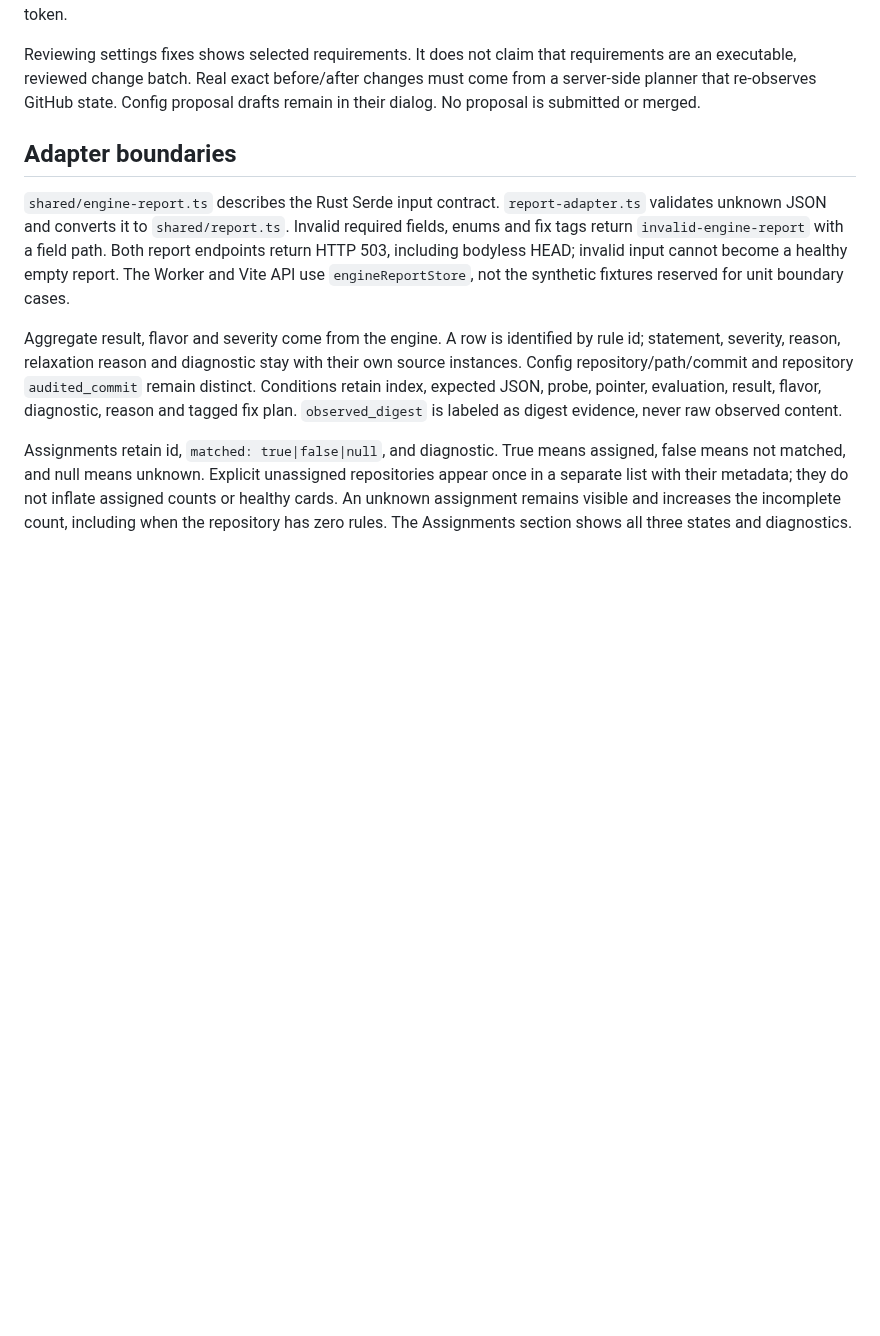
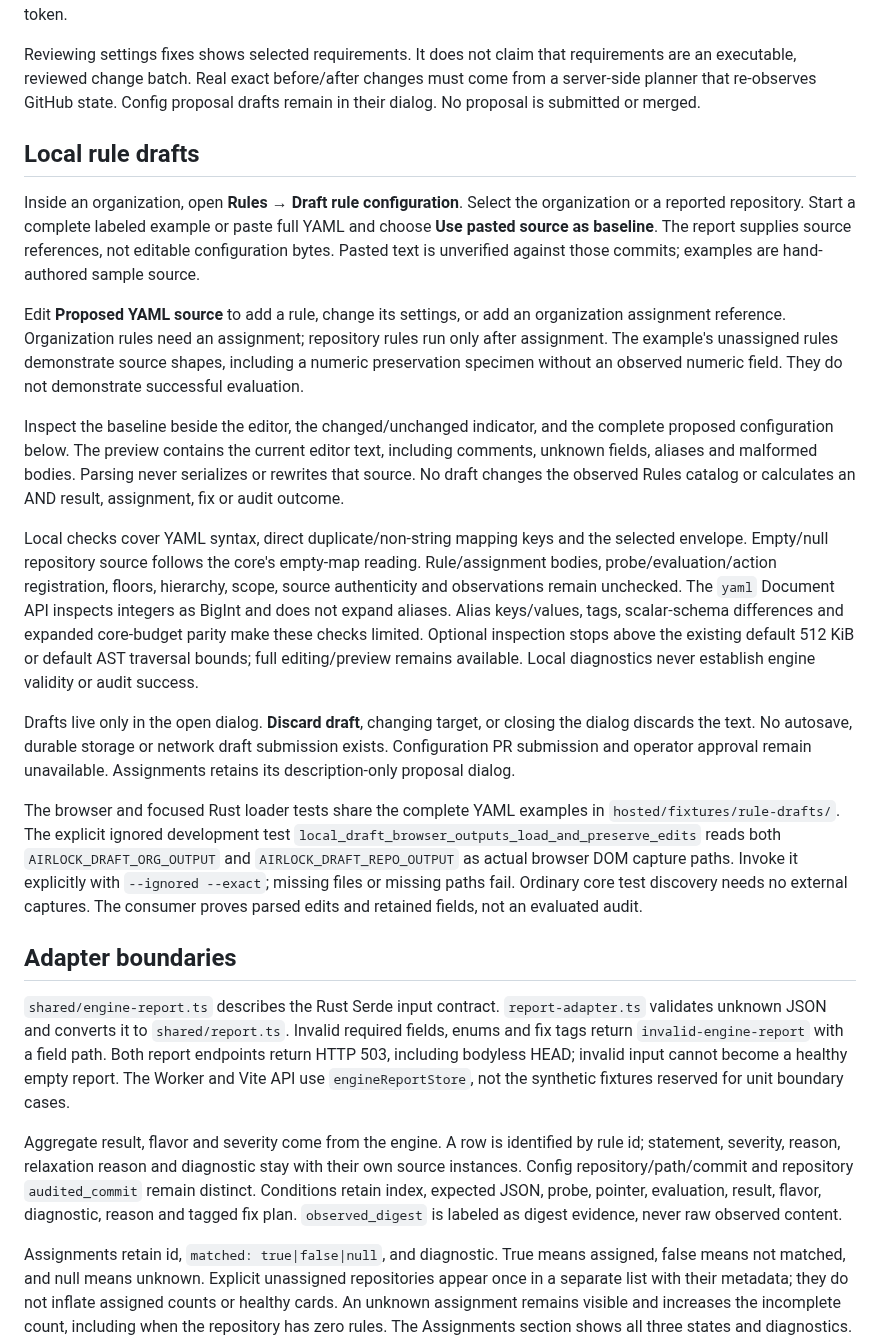
Before and after one commit to wyrd-company/airlock, a Markdown page: docs/hosted-browser.md, the part around the change. GitHub-like rendering; blank space fills up the shorter version.

```diff
--- a/docs/hosted-browser.md
+++ b/docs/hosted-browser.md
@@ -68,6 +68,49 @@ requirements are an executable, reviewed change batch. Real exact before/after
 changes must come from a server-side planner that re-observes GitHub state.
 Config proposal drafts remain in their dialog. No proposal is submitted or
 merged.
+
+## Local rule drafts
+
+Inside an organization, open **Rules → Draft rule configuration**. Select the
+organization or a reported repository. Start a complete labeled example or
+paste full YAML and choose **Use pasted source as baseline**. The report supplies
+source references, not editable configuration bytes. Pasted text is unverified
+against those commits; examples are hand-authored sample source.
+
+Edit **Proposed YAML source** to add a rule, change its settings, or add an
+organization assignment reference. Organization rules need an assignment;
+repository rules run only after assignment. The example's unassigned rules
+demonstrate source shapes, including a numeric preservation specimen without
+an observed numeric field. They do not demonstrate successful evaluation.
+
+Inspect the baseline beside the editor, the changed/unchanged indicator, and
+the complete proposed configuration below. The preview contains the current
+editor text, including comments, unknown fields, aliases and malformed bodies.
+Parsing never serializes or rewrites that source. No draft changes the observed
+Rules catalog or calculates an AND result, assignment, fix or audit outcome.
+
+Local checks cover YAML syntax, direct duplicate/non-string mapping keys and
+the selected envelope. Empty/null repository source follows the core's empty-map
+reading. Rule/assignment bodies, probe/evaluation/action registration, floors,
+hierarchy, scope, source authenticity and observations remain unchecked. The
+`yaml` Document API inspects integers as BigInt and does not expand aliases.
+Alias keys/values, tags, scalar-schema differences and expanded core-budget
+parity make these checks limited. Optional inspection stops above the existing
+default 512 KiB or default AST traversal bounds; full editing/preview remains
+available. Local diagnostics never establish engine validity or audit success.
+
+Drafts live only in the open dialog. **Discard draft**, changing target, or closing
+the dialog discards the text. No autosave, durable storage or network draft
+submission exists. Configuration PR submission and operator approval remain
+unavailable. Assignments retains its description-only proposal dialog.
+
+The browser and focused Rust loader tests share the complete YAML examples in
+`hosted/fixtures/rule-drafts/`. The explicit ignored development test
+`local_draft_browser_outputs_load_and_preserve_edits` reads both
+`AIRLOCK_DRAFT_ORG_OUTPUT` and `AIRLOCK_DRAFT_REPO_OUTPUT` as actual browser DOM
+capture paths. Invoke it explicitly with `--ignored --exact`; missing files or
+missing paths fail. Ordinary core test discovery needs no external captures.
+The consumer proves parsed edits and retained fields, not an evaluated audit.
 
 ## Adapter boundaries
 
```
Also changed, not shown: hosted/README.md (+10 -0 lines), docs/images/rule-drafts.png (added), 11 other files.
